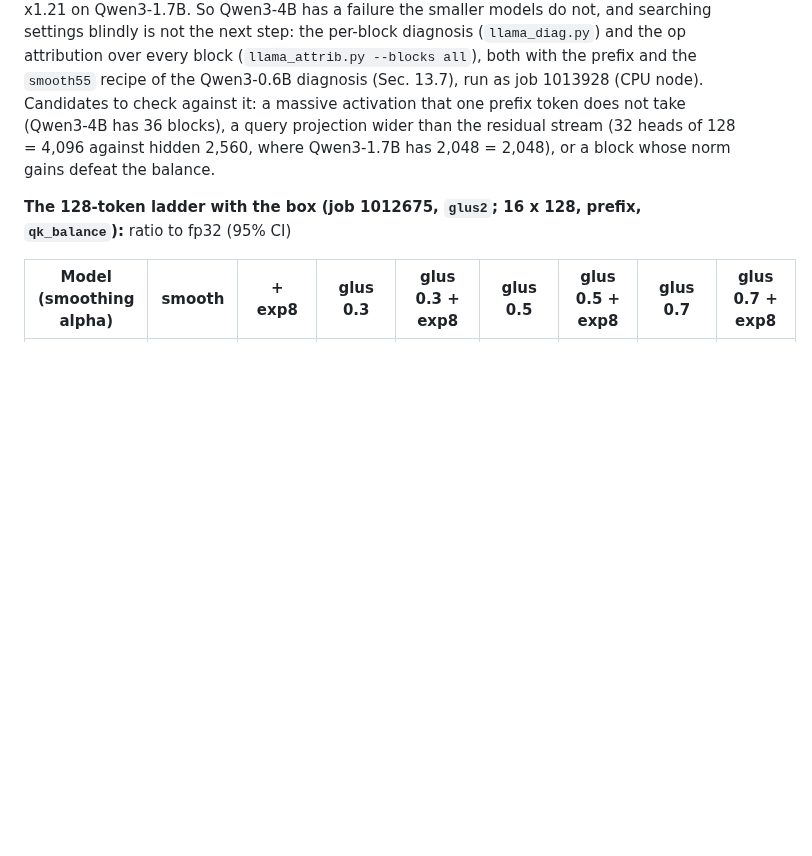
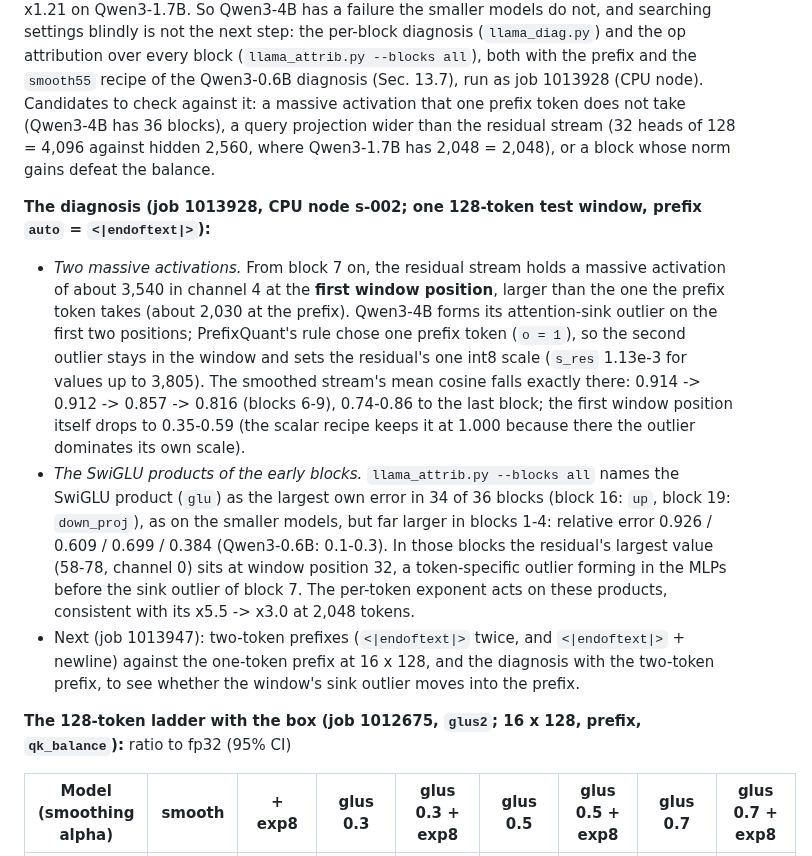
Before and after one commit to flikhamud45/amina-project, a Markdown page: docs/improvements/F2b_Q_real_llama.md, the part around the change. Rendered like a GitHub page; blank space fills up the shorter version.

Commit message:
F2b-Q: Qwen3-4B's diagnosis (a second sink outlier at the first window position from block 7; SwiGLU products of blocks 1-4 with relative errors up to 0.93); two-token prefixes submitted
Co-Authored-By: Claude Opus 5.5 <noreply@anthropic.com>
Claude-Session: https://claude.ai/code/session_01W5NgLKT1QCqgGFr9Qj9aRg

```diff
--- a/docs/improvements/F2b_Q_real_llama.md
+++ b/docs/improvements/F2b_Q_real_llama.md
@@ -1182,6 +1182,24 @@ Candidates to check against it: a massive activation that one prefix token does
 query projection wider than the residual stream (32 heads of 128 = 4,096 against hidden 2,560, where Qwen3-1.7B has
 2,048 = 2,048), or a block whose norm gains defeat the balance.
 
+**The diagnosis (job 1013928, CPU node s-002; one 128-token test window, prefix `auto` = `<|endoftext|>`):**
+
+* *Two massive activations.* From block 7 on, the residual stream holds a massive activation of about 3,540 in
+  channel 4 at the **first window position**, larger than the one the prefix token takes (about 2,030 at the prefix).
+  Qwen3-4B forms its attention-sink outlier on the first two positions; PrefixQuant's rule chose one prefix token
+  (`o = 1`), so the second outlier stays in the window and sets the residual's one int8 scale (`s_res` 1.13e-3 for
+  values up to 3,805). The smoothed stream's mean cosine falls exactly there: 0.914 -> 0.912 -> 0.857 -> 0.816 (blocks
+  6-9), 0.74-0.86 to the last block; the first window position itself drops to 0.35-0.59 (the scalar recipe keeps it
+  at 1.000 because there the outlier dominates its own scale).
+* *The SwiGLU products of the early blocks.* `llama_attrib.py --blocks all` names the SwiGLU product (`glu`) as the
+  largest own error in 34 of 36 blocks (block 16: `up`, block 19: `down_proj`), as on the smaller models, but far larger in blocks 1-4: relative error
+  0.926 / 0.609 / 0.699 / 0.384 (Qwen3-0.6B: 0.1-0.3). In those blocks the residual's largest value (58-78, channel
+  0) sits at window position 32, a token-specific outlier forming in the MLPs before the sink outlier of block 7.
+  The per-token exponent acts on these products, consistent with its x5.5 -> x3.0 at 2,048 tokens.
+* Next (job 1013947): two-token prefixes (`<|endoftext|>` twice, and `<|endoftext|>` + newline) against the one-token
+  prefix at 16 x 128, and the diagnosis with the two-token prefix, to see whether the window's sink outlier moves into
+  the prefix.
+
 **The 128-token ladder with the box (job 1012675, `glus2`; 16 x 128, prefix, `qk_balance`):** ratio to fp32 (95% CI)
 
 | Model (smoothing alpha) | smooth | + exp8 | glus 0.3 | glus 0.3 + exp8 | glus 0.5 | glus 0.5 + exp8 | glus 0.7 | glus 0.7 + exp8 |
```
